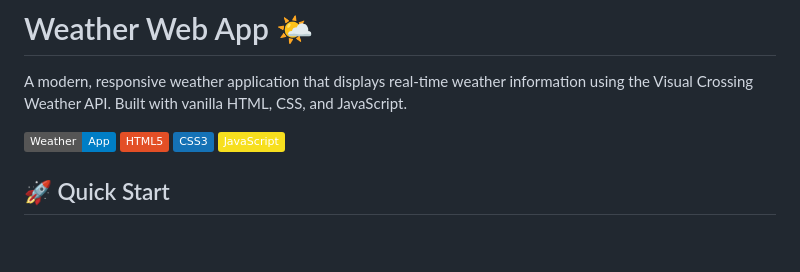
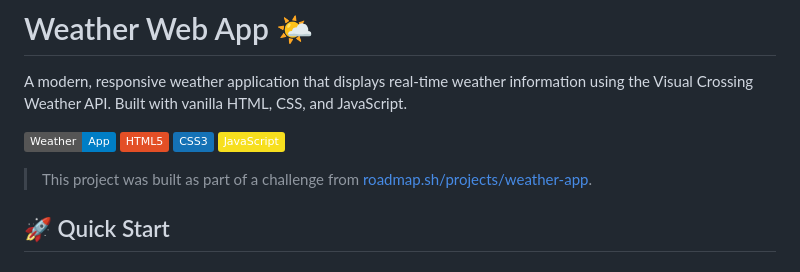
Before and after one commit to 0xkdani/Weather-Web-App, a Markdown page: README.md, the part around the change. GitHub-like rendering; badges without logos; blank space fills up the shorter version.

Commit message:
Update README with project challenge details
Added project context and prerequisites to README.

```diff
--- a/README.md
+++ b/README.md
@@ -7,6 +7,8 @@ A modern, responsive weather application that displays real-time weather informa
 ![CSS3](https://img.shields.io/badge/CSS3-1572B6?logo=css3&logoColor=white)
 ![JavaScript](https://img.shields.io/badge/JavaScript-F7DF1E?logo=javascript&logoColor=black)
 
+> This project was built as part of a challenge from [roadmap.sh/projects/weather-app](https://roadmap.sh/projects/weather-app).
+>
 ## 🚀 Quick Start
 
 ### Prerequisites
```
